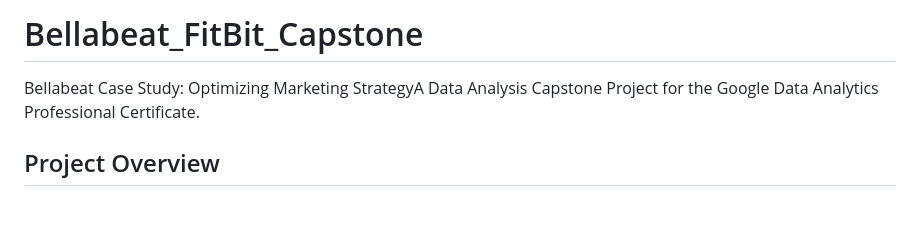
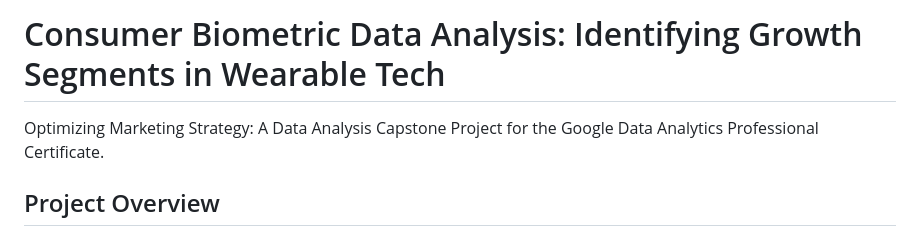
Before and after one commit to dlclark79-dotcom/Bellabeat_FitBit_Capstone, a Markdown page: README.md, the part around the change. GitHub-like rendering; blank space fills up the shorter version.

```diff
--- a/README.md
+++ b/README.md
@@ -1,5 +1,5 @@
-# Bellabeat_FitBit_Capstone
-Bellabeat Case Study: Optimizing Marketing StrategyA Data Analysis Capstone Project for the Google Data Analytics Professional Certificate.
+# Consumer Biometric Data Analysis: Identifying Growth Segments in Wearable Tech
+Optimizing Marketing Strategy: A Data Analysis Capstone Project for the Google Data Analytics Professional Certificate.
 
 ## Project Overview
 This project focuses on providing data-driven recommendations to Bellabeat, a high-tech company that manufactures health and wellness smart products for women.
```
